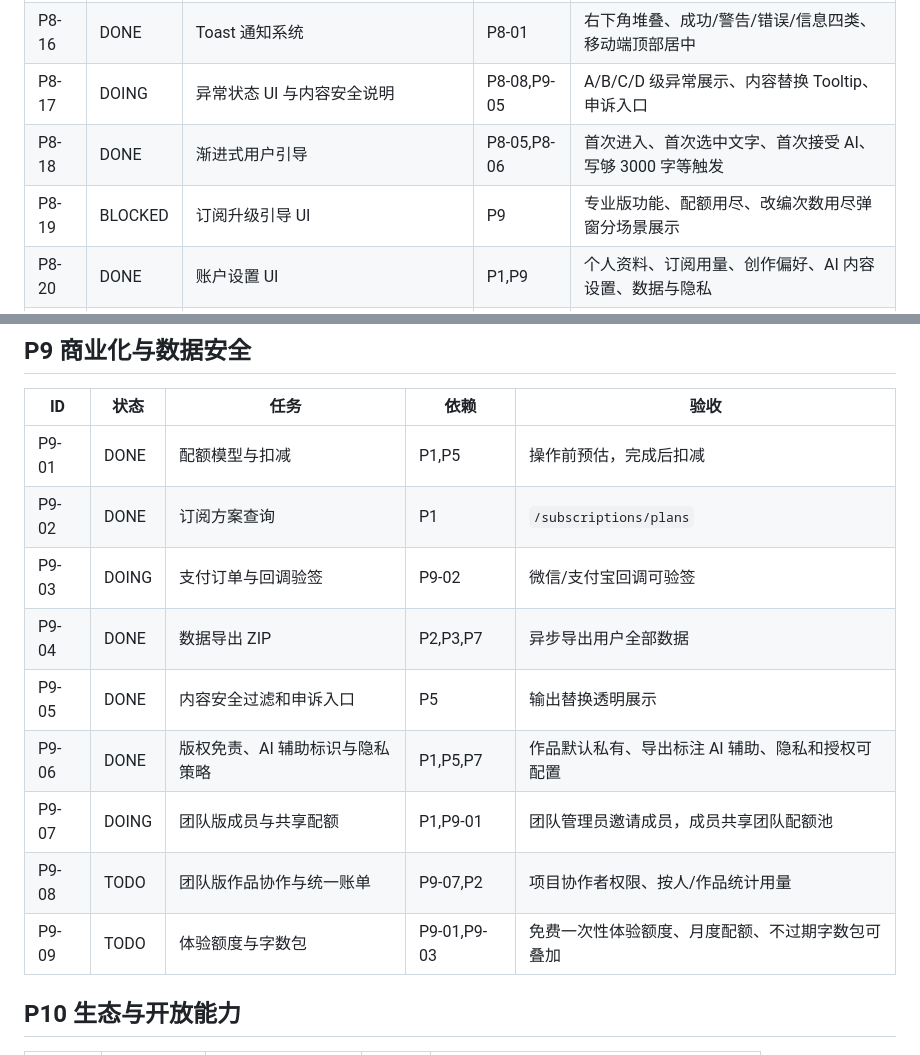
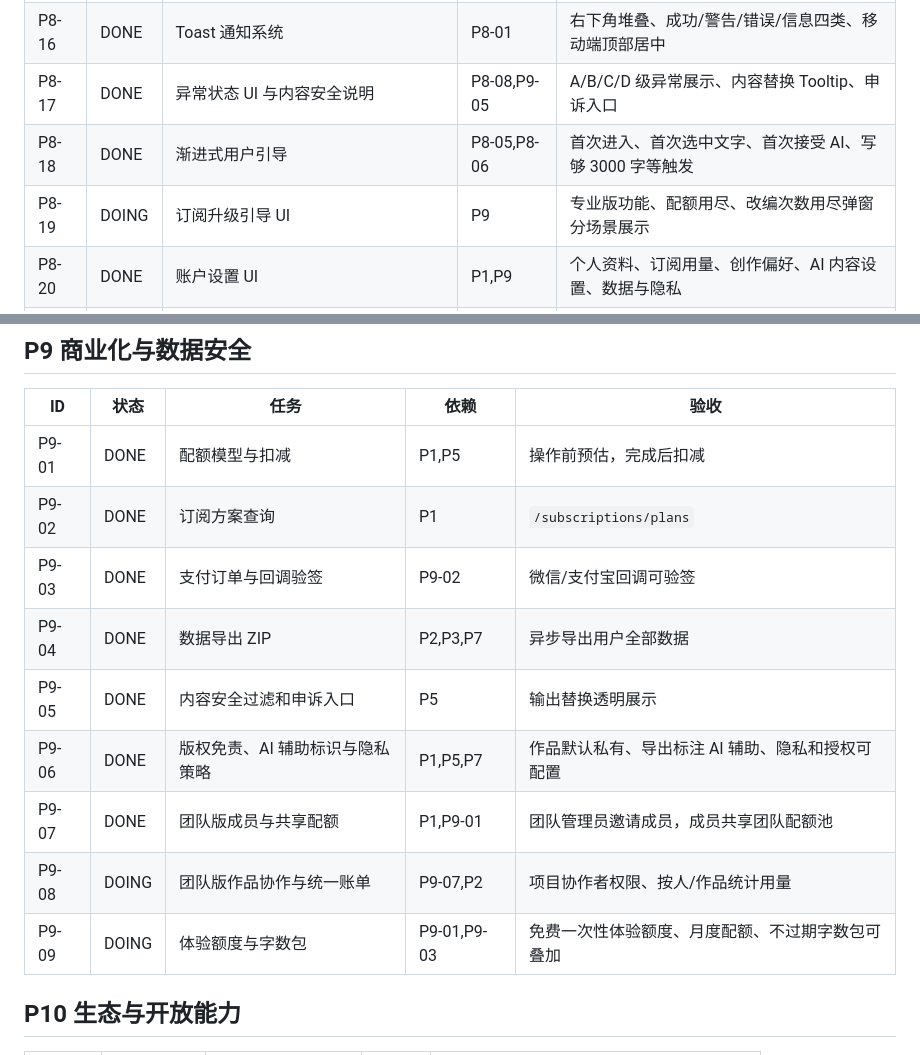
Before and after one commit to ifyouchen/wenshu, a Markdown page: docs/ai-execution/MASTER_BACKLOG.md, 2 parts joined by grey strips. GitHub-like rendering.

```diff
--- a/docs/ai-execution/MASTER_BACKLOG.md
+++ b/docs/ai-execution/MASTER_BACKLOG.md
@@ -126,9 +126,9 @@
 | P8-14 | DONE | 移动端响应式 | P8 | 核心写作可用，复杂功能限制提示 |
 | P8-15 | DONE | 命令面板与键盘导航 | P8-06 | Cmd/Ctrl+K 打开，支持功能搜索、键盘导航、底部快捷提示 |
 | P8-16 | DONE | Toast 通知系统 | P8-01 | 右下角堆叠、成功/警告/错误/信息四类、移动端顶部居中 |
-| P8-17 | DOING | 异常状态 UI 与内容安全说明 | P8-08,P9-05 | A/B/C/D 级异常展示、内容替换 Tooltip、申诉入口 |
+| P8-17 | DONE | 异常状态 UI 与内容安全说明 | P8-08,P9-05 | A/B/C/D 级异常展示、内容替换 Tooltip、申诉入口 |
 | P8-18 | DONE | 渐进式用户引导 | P8-05,P8-06 | 首次进入、首次选中文字、首次接受 AI、写够 3000 字等触发 |
-| P8-19 | BLOCKED | 订阅升级引导 UI | P9 | 专业版功能、配额用尽、改编次数用尽弹窗分场景展示 |
+| P8-19 | DOING | 订阅升级引导 UI | P9 | 专业版功能、配额用尽、改编次数用尽弹窗分场景展示 |
 | P8-20 | DONE | 账户设置 UI | P1,P9 | 个人资料、订阅用量、创作偏好、AI 内容设置、数据与隐私 |
 | P8-21 | DONE | 快捷键参考面板 | P8-15 | `?` 或命令面板打开，覆盖导航、写作、AI 操作、视图切换 |
 | P8-22 | DONE | 前端性能边界与代码分割 | P8-01 | TipTap/剧本工作台/diff 独立分包，移动端不下载重组件 |
@@ -139,13 +139,13 @@
 | --- | --- | --- | --- | --- |
 | P9-01 | DONE | 配额模型与扣减 | P1,P5 | 操作前预估，完成后扣减 |
 | P9-02 | DONE | 订阅方案查询 | P1 | `/subscriptions/plans` |
-| P9-03 | DOING | 支付订单与回调验签 | P9-02 | 微信/支付宝回调可验签 |
+| P9-03 | DONE | 支付订单与回调验签 | P9-02 | 微信/支付宝回调可验签 |
 | P9-04 | DONE | 数据导出 ZIP | P2,P3,P7 | 异步导出用户全部数据 |
 | P9-05 | DONE | 内容安全过滤和申诉入口 | P5 | 输出替换透明展示 |
 | P9-06 | DONE | 版权免责、AI 辅助标识与隐私策略 | P1,P5,P7 | 作品默认私有、导出标注 AI 辅助、隐私和授权可配置 |
-| P9-07 | DOING | 团队版成员与共享配额 | P1,P9-01 | 团队管理员邀请成员，成员共享团队配额池 |
-| P9-08 | TODO | 团队版作品协作与统一账单 | P9-07,P2 | 项目协作者权限、按人/作品统计用量 |
-| P9-09 | TODO | 体验额度与字数包 | P9-01,P9-03 | 免费一次性体验额度、月度配额、不过期字数包可叠加 |
+| P9-07 | DONE | 团队版成员与共享配额 | P1,P9-01 | 团队管理员邀请成员，成员共享团队配额池 |
+| P9-08 | DOING | 团队版作品协作与统一账单 | P9-07,P2 | 项目协作者权限、按人/作品统计用量 |
+| P9-09 | DOING | 体验额度与字数包 | P9-01,P9-03 | 免费一次性体验额度、月度配额、不过期字数包可叠加 |
 
 ## P10 生态与开放能力
 
```
Also changed, not shown: docs/ai-execution/PROGRESS.md (+17 -4 lines).
